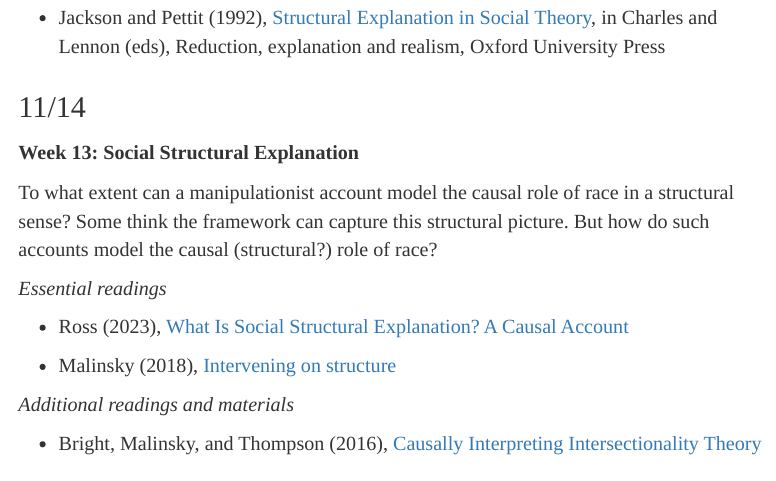
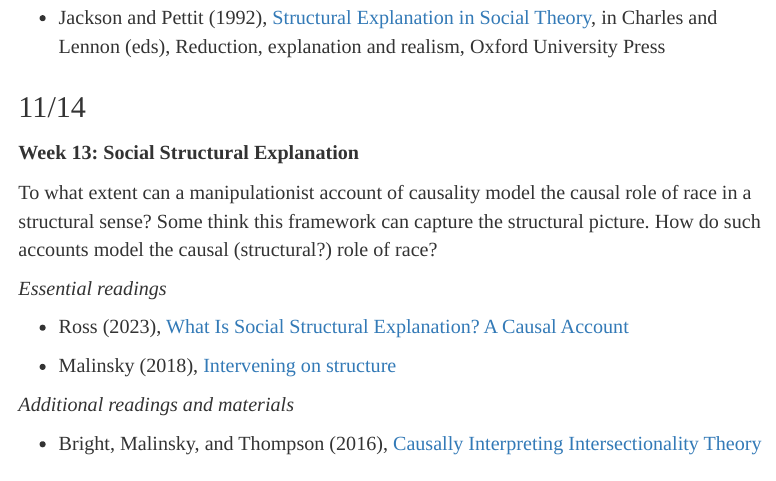
Before and after one commit to marcellodibello/race-causality-discrimination, an R Markdown document (index.Rmd): the page in a window 1100 px wide, from 8210 px down. The pictures show the output file index.html that the author committed with the source, opened offline.

Commit message:
causal structural explanation

```diff
--- a/index.Rmd
+++ b/index.Rmd
@@ -466,7 +466,7 @@ as embedded in a complex social structure. This week we examine an idea that is
 **Week 13: Social Structural Explanation**
 
 
-To what extent can a manipulationist account model the causal role of race in a structural sense? Some think the framework can capture this structural picture. But how do such accounts model the causal (structural?) role of race?
+To what extent can a manipulationist account of causality model the causal role of race in a structural sense? Some think this framework can capture the structural picture. How do such accounts model the causal (structural?) role of race?
 
 
 *Essential readings*
```
Also changed, not shown: index.html.
